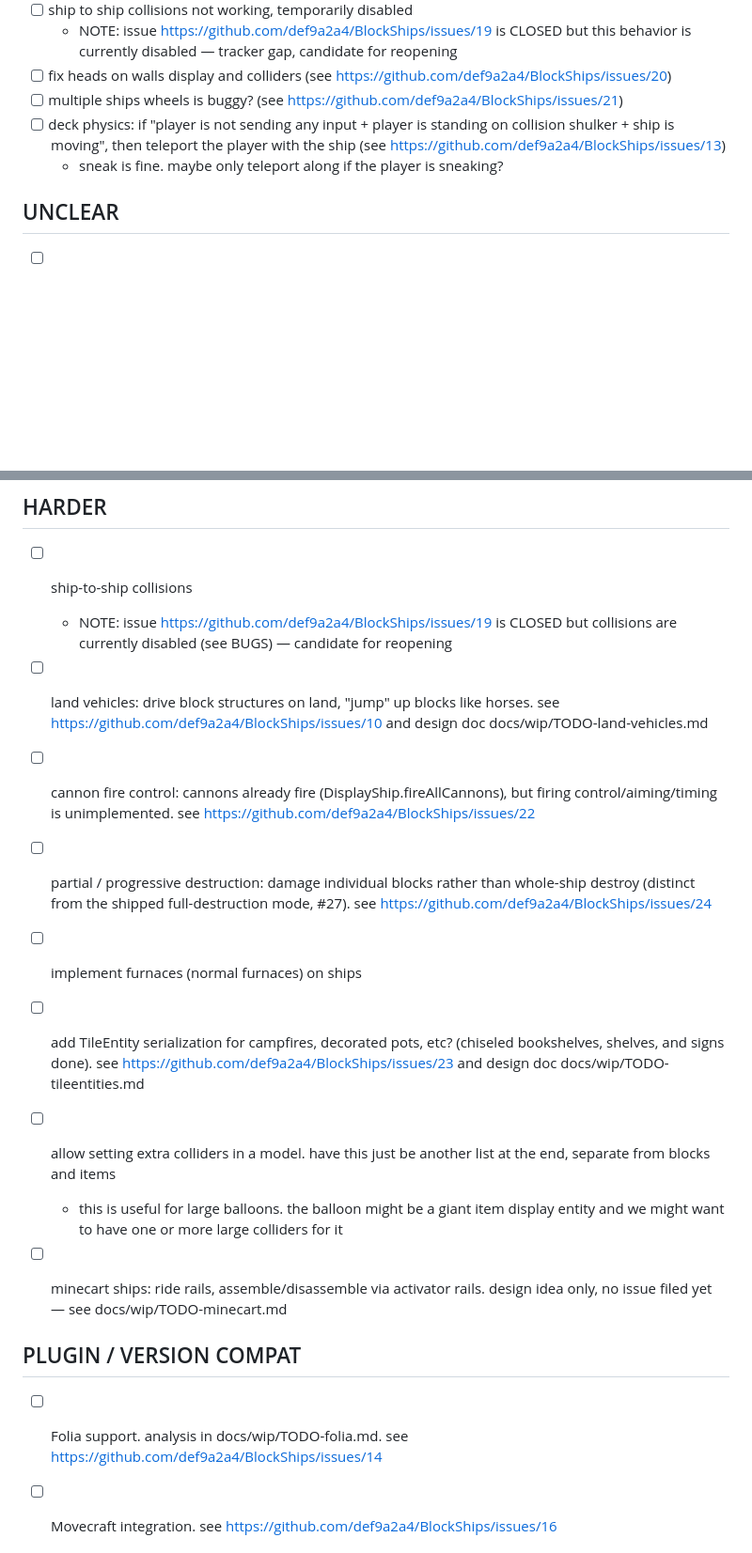
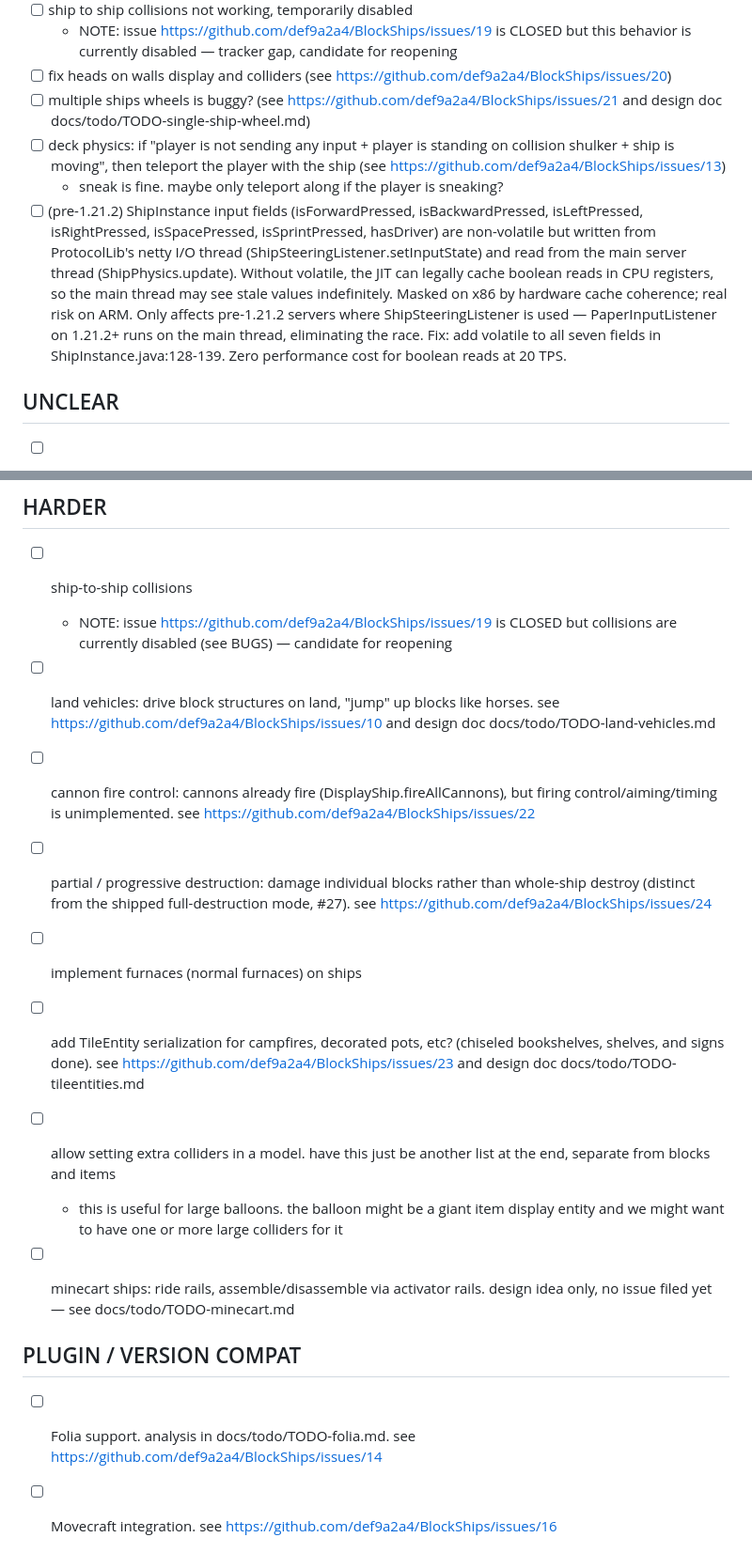
Before and after one commit to def9a2a4/BlockShips, a Markdown page: TODO.md, 2 parts joined by grey strips. Shown at 94% size. GitHub-like rendering; blank space fills up the shorter version.

```diff
--- a/TODO.md
+++ b/TODO.md
@@ -29,9 +29,10 @@
 - [ ] ship to ship collisions not working, temporarily disabled
   - NOTE: issue https://github.com/def9a2a4/BlockShips/issues/19 is CLOSED but this behavior is currently disabled — tracker gap, candidate for reopening
 - [ ] fix heads on walls display and colliders (see https://github.com/def9a2a4/BlockShips/issues/20)
-- [ ] multiple ships wheels is buggy? (see https://github.com/def9a2a4/BlockShips/issues/21)
+- [ ] multiple ships wheels is buggy? (see https://github.com/def9a2a4/BlockShips/issues/21 and design doc docs/todo/TODO-single-ship-wheel.md)
 - [ ] deck physics: if "player is not sending any input + player is standing on collision shulker + ship is moving", then teleport the player with the ship (see https://github.com/def9a2a4/BlockShips/issues/13)
   - sneak is fine. maybe only teleport along if the player is sneaking?
+- [ ] (pre-1.21.2) ShipInstance input fields (isForwardPressed, isBackwardPressed, isLeftPressed, isRightPressed, isSpacePressed, isSprintPressed, hasDriver) are non-volatile but written from ProtocolLib's netty I/O thread (ShipSteeringListener.setInputState) and read from the main server thread (ShipPhysics.update). Without volatile, the JIT can legally cache boolean reads in CPU registers, so the main thread may see stale values indefinitely. Masked on x86 by hardware cache coherence; real risk on ARM. Only affects pre-1.21.2 servers where ShipSteeringListener is used — PaperInputListener on 1.21.2+ runs on the main thread, eliminating the race. Fix: add volatile to all seven fields in ShipInstance.java:128-139. Zero performance cost for boolean reads at 20 TPS.
 
 ## UNCLEAR
 
@@ -51,23 +52,23 @@
 - [ ] ship-to-ship collisions
   - NOTE: issue https://github.com/def9a2a4/BlockShips/issues/19 is CLOSED but collisions are currently disabled (see BUGS) — candidate for reopening
 
-- [ ] land vehicles: drive block structures on land, "jump" up blocks like horses. see https://github.com/def9a2a4/BlockShips/issues/10 and design doc docs/wip/TODO-land-vehicles.md
+- [ ] land vehicles: drive block structures on land, "jump" up blocks like horses. see https://github.com/def9a2a4/BlockShips/issues/10 and design doc docs/todo/TODO-land-vehicles.md
 
 - [ ] cannon fire control: cannons already fire (DisplayShip.fireAllCannons), but firing control/aiming/timing is unimplemented. see https://github.com/def9a2a4/BlockShips/issues/22
 
 - [ ] partial / progressive destruction: damage individual blocks rather than whole-ship destroy (distinct from the shipped full-destruction mode, #27). see https://github.com/def9a2a4/BlockShips/issues/24
 
 - [ ] implement furnaces (normal furnaces) on ships
-- [ ] add TileEntity serialization for campfires, decorated pots, etc? (chiseled bookshelves, shelves, and signs done). see https://github.com/def9a2a4/BlockShips/issues/23 and design doc docs/wip/TODO-tileentities.md
+- [ ] add TileEntity serialization for campfires, decorated pots, etc? (chiseled bookshelves, shelves, and signs done). see https://github.com/def9a2a4/BlockShips/issues/23 and design doc docs/todo/TODO-tileentities.md
 
 - [ ] allow setting extra colliders in a model. have this just be another list at the end, separate from blocks and items
   - this is useful for large balloons. the balloon might be a giant item display entity and we might want to have one or more large colliders for it
 
-- [ ] minecart ships: ride rails, assemble/disassemble via activator rails. design idea only, no issue filed yet — see docs/wip/TODO-minecart.md
+- [ ] minecart ships: ride rails, assemble/disassemble via activator rails. design idea only, no issue filed yet — see docs/todo/TODO-minecart.md
 
 ## PLUGIN / VERSION COMPAT
 
-- [ ] Folia support. analysis in docs/wip/TODO-folia.md. see https://github.com/def9a2a4/BlockShips/issues/14
+- [ ] Folia support. analysis in docs/todo/TODO-folia.md. see https://github.com/def9a2a4/BlockShips/issues/14
 - [ ] Movecraft integration. see https://github.com/def9a2a4/BlockShips/issues/16
 
 
```
Also changed, not shown: other parts of TODO.md (+13 -5 lines).
